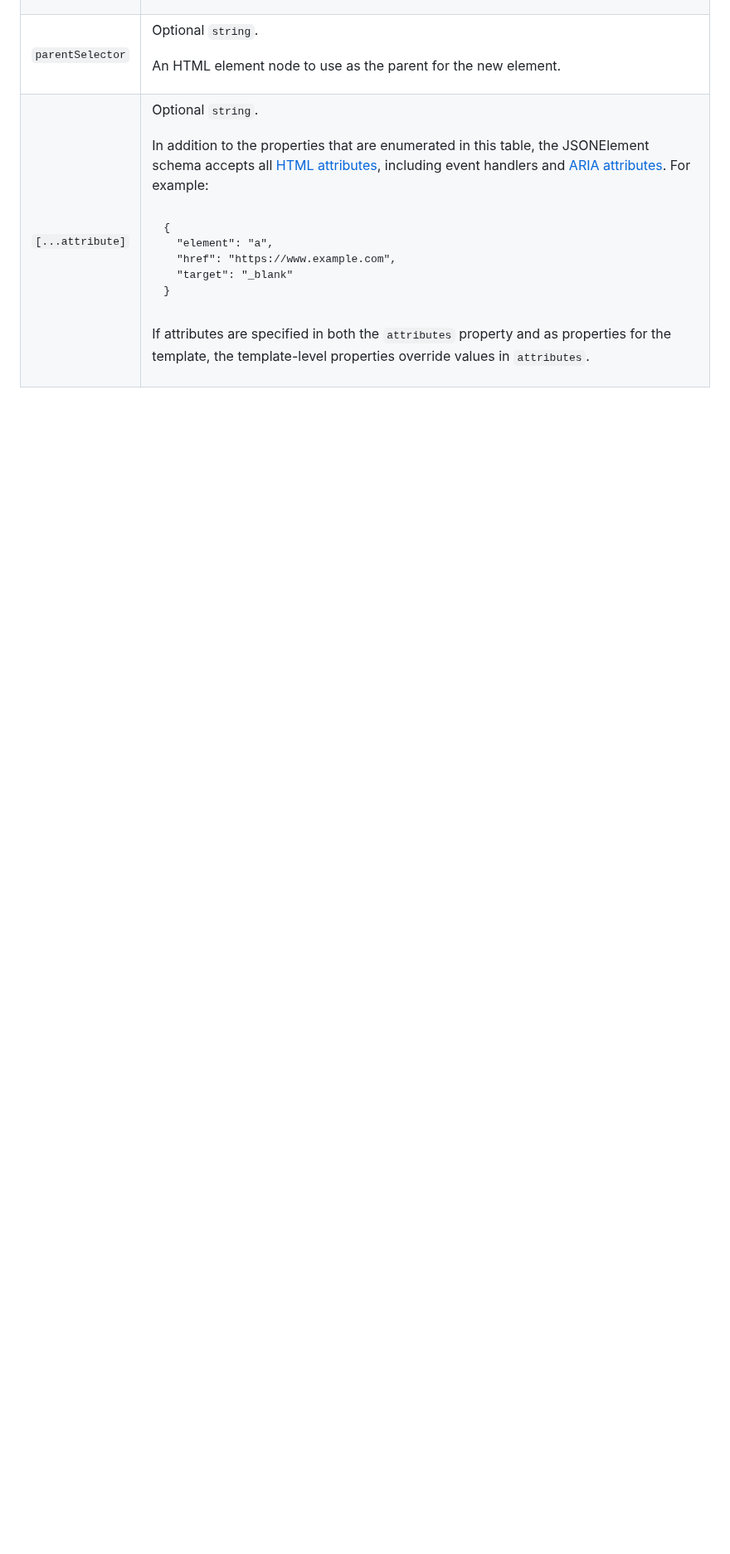
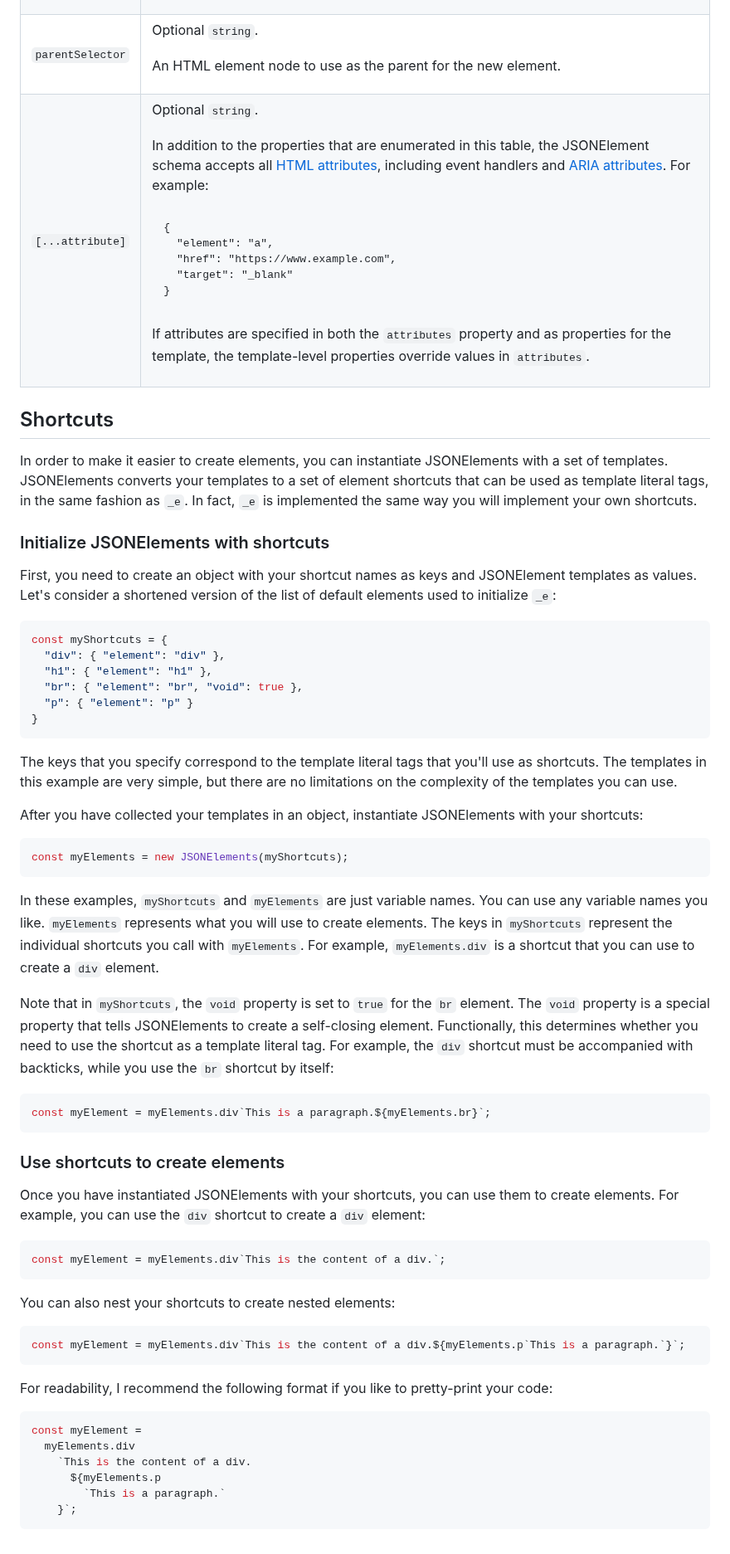
Before and after one commit to MattyQ/jsonelements, a Markdown page: README.md, the part around the change. Shown at 83% size. Drawn GitHub-style; blank space fills up the shorter version.

Commit message:
Update README.md
Incremental update, adds the beginning of the shortcuts content

````diff
--- a/README.md
+++ b/README.md
@@ -515,3 +515,61 @@ The following table describes the properties.
     </td>
   </tr>
 </table>
+
+## Shortcuts
+
+In order to make it easier to create elements, you can instantiate JSONElements with a set of templates. JSONElements converts your templates to a set of element shortcuts that can be used as template literal tags, in the same fashion as `_e`. In fact, `_e` is implemented the same way you will implement your own shortcuts.
+
+### Initialize JSONElements with shortcuts
+
+First, you need to create an object with your shortcut names as keys and JSONElement templates as values. Let's consider a shortened version of the list of default elements used to initialize `_e`:
+
+```javascript
+const myShortcuts = {
+  "div": { "element": "div" },
+  "h1": { "element": "h1" },
+  "br": { "element": "br", "void": true },
+  "p": { "element": "p" }
+}
+```
+
+The keys that you specify correspond to the template literal tags that you'll use as shortcuts. The templates in this example are very simple, but there are no limitations on the complexity of the templates you can use.
+
+After you have collected your templates in an object, instantiate JSONElements with your shortcuts:
+
+```javascript
+const myElements = new JSONElements(myShortcuts);
+```
+
+In these examples, `myShortcuts` and `myElements` are just variable names. You can use any variable names you like. `myElements` represents what you will use to create elements. The keys in `myShortcuts` represent the individual shortcuts you call with `myElements`. For example, `myElements.div` is a shortcut that you can use to create a `div` element.
+
+Note that in `myShortcuts`, the `void` property is set to `true` for the `br` element. The `void` property is a special property that tells JSONElements to create a self-closing element. Functionally, this determines whether you need to use the shortcut as a template literal tag. For example, the `div` shortcut must be accompanied with backticks, while you use the `br` shortcut by itself:
+
+```javascript
+const myElement = myElements.div`This is a paragraph.${myElements.br}`;
+```
+
+### Use shortcuts to create elements
+
+Once you have instantiated JSONElements with your shortcuts, you can use them to create elements. For example, you can use the `div` shortcut to create a `div` element:
+
+```javascript
+const myElement = myElements.div`This is the content of a div.`;
+```
+
+You can also nest your shortcuts to create nested elements:
+
+```javascript
+const myElement = myElements.div`This is the content of a div.${myElements.p`This is a paragraph.`}`;
+```
+
+For readability, I recommend the following format if you like to pretty-print your code:
+
+```javascript
+const myElement =
+  myElements.div
+    `This is the content of a div.
+      ${myElements.p
+        `This is a paragraph.`
+    }`;
+```
````
